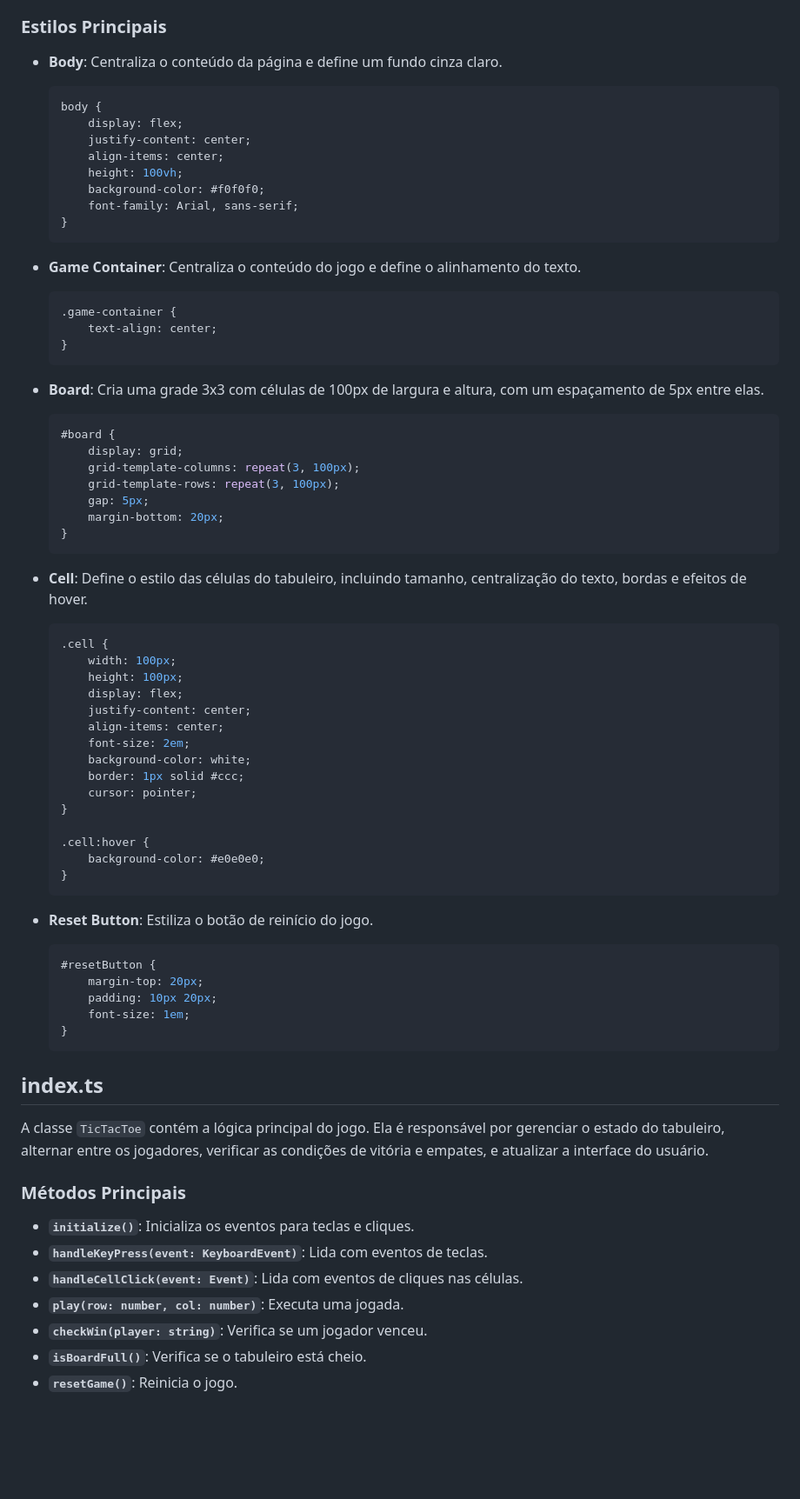
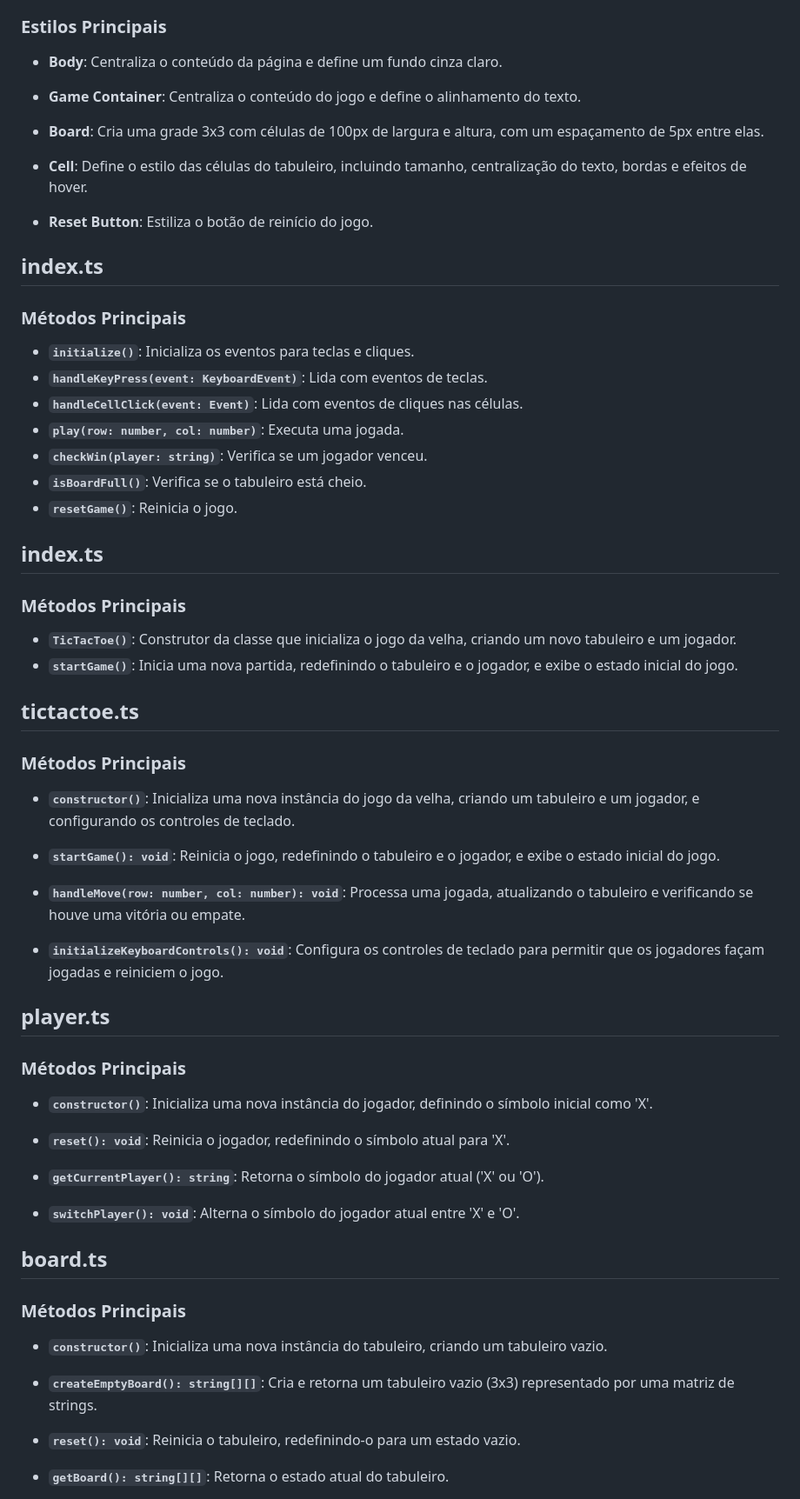
Before and after one commit to joao-g/processo-peerdustry, a Markdown page: README.md, the part around one of its changes. Shown at 87% size. GitHub-like rendering; blank space fills up the shorter version.

````diff
--- a/README.md
+++ b/README.md
@@ -30,66 +58,16 @@ O arquivo `styles.css` estiliza a interface do jogo, garantindo que o tabuleiro
 ### Estilos Principais
 
 - **Body**: Centraliza o conteúdo da página e define um fundo cinza claro.
-  ```css
-  body {
-      display: flex;
-      justify-content: center;
-      align-items: center;
-      height: 100vh;
-      background-color: #f0f0f0;
-      font-family: Arial, sans-serif;
-  }
-  ```
 
 - **Game Container**: Centraliza o conteúdo do jogo e define o alinhamento do texto.
-  ```css
-  .game-container {
-      text-align: center;
-  }
-  ```
 
 - **Board**: Cria uma grade 3x3 com células de 100px de largura e altura, com um espaçamento de 5px entre elas.
-  ```css
-  #board {
-      display: grid;
-      grid-template-columns: repeat(3, 100px);
-      grid-template-rows: repeat(3, 100px);
-      gap: 5px;
-      margin-bottom: 20px;
-  }
-  ```
 
 - **Cell**: Define o estilo das células do tabuleiro, incluindo tamanho, centralização do texto, bordas e efeitos de hover.
-  ```css
-  .cell {
-      width: 100px;
-      height: 100px;
-      display: flex;
-      justify-content: center;
-      align-items: center;
-      font-size: 2em;
-      background-color: white;
-      border: 1px solid #ccc;
-      cursor: pointer;
-  }
-
-  .cell:hover {
-      background-color: #e0e0e0;
-  }
-  ```
 
 - **Reset Button**: Estiliza o botão de reinício do jogo.
-  ```css
-  #resetButton {
-      margin-top: 20px;
-      padding: 10px 20px;
-      font-size: 1em;
-  }
-  ```
 
 ## index.ts
-
-A classe `TicTacToe` contém a lógica principal do jogo. Ela é responsável por gerenciar o estado do tabuleiro, alternar entre os jogadores, verificar as condições de vitória e empates, e atualizar a interface do usuário.
 
 ### Métodos Principais
 
@@ -101,3 +79,46 @@ A classe `TicTacToe` contém a lógica principal do jogo. Ela é responsável po
 - **`isBoardFull()`**: Verifica se o tabuleiro está cheio.
 - **`resetGame()`**: Reinicia o jogo.
 
+## index.ts
+
+### Métodos Principais
+
+- **`TicTacToe()`**: Construtor da classe que inicializa o jogo da velha, criando um novo tabuleiro e um jogador.
+- **`startGame()`**: Inicia uma nova partida, redefinindo o tabuleiro e o jogador, e exibe o estado inicial do jogo.
+
+## tictactoe.ts
+
+### Métodos Principais
+
+- **`constructor()`**: Inicializa uma nova instância do jogo da velha, criando um tabuleiro e um jogador, e configurando os controles de teclado.
+
+- **`startGame(): void`**: Reinicia o jogo, redefinindo o tabuleiro e o jogador, e exibe o estado inicial do jogo.
+
+- **`handleMove(row: number, col: number): void`**: Processa uma jogada, atualizando o tabuleiro e verificando se houve uma vitória ou empate.
+
+- **`initializeKeyboardControls(): void`**: Configura os controles de teclado para permitir que os jogadores façam jogadas e reiniciem o jogo.
+
+## player.ts
+
+### Métodos Principais
+
+- **`constructor()`**: Inicializa uma nova instância do jogador, definindo o símbolo inicial como 'X'.
+
+- **`reset(): void`**: Reinicia o jogador, redefinindo o símbolo atual para 'X'.
+
+- **`getCurrentPlayer(): string`**: Retorna o símbolo do jogador atual ('X' ou 'O').
+
+- **`switchPlayer(): void`**: Alterna o símbolo do jogador atual entre 'X' e 'O'.
+
+## board.ts
+
+### Métodos Principais
+
+- **`constructor()`**: Inicializa uma nova instância do tabuleiro, criando um tabuleiro vazio.
+
+- **`createEmptyBoard(): string[][]`**: Cria e retorna um tabuleiro vazio (3x3) representado por uma matriz de strings.
+
+- **`reset(): void`**: Reinicia o tabuleiro, redefinindo-o para um estado vazio.
+
+- **`getBoard(): string[][]`**: Retorna o estado atual do tabuleiro.
+
````
Also changed, not shown: other parts of README.md (+53 -19 lines).
